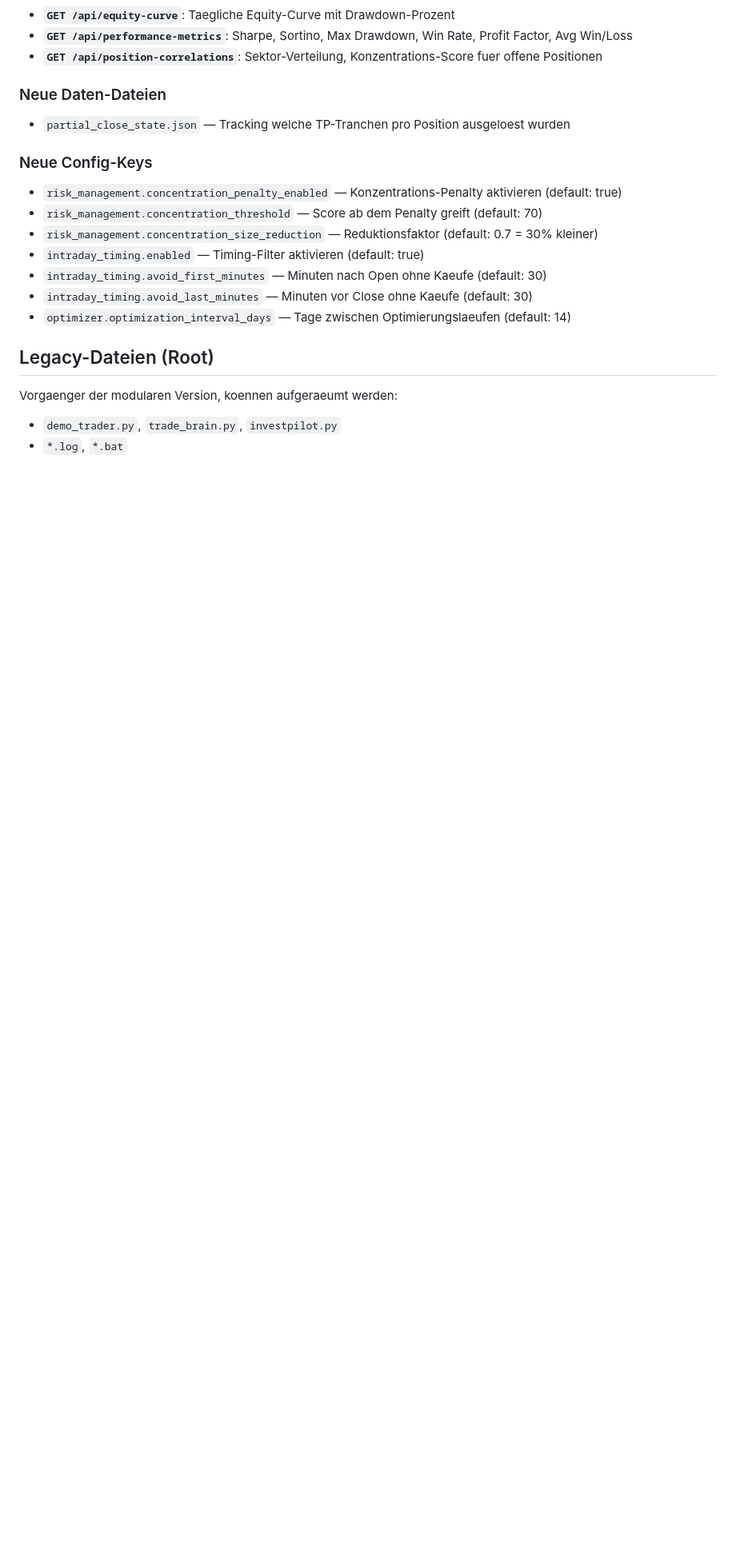
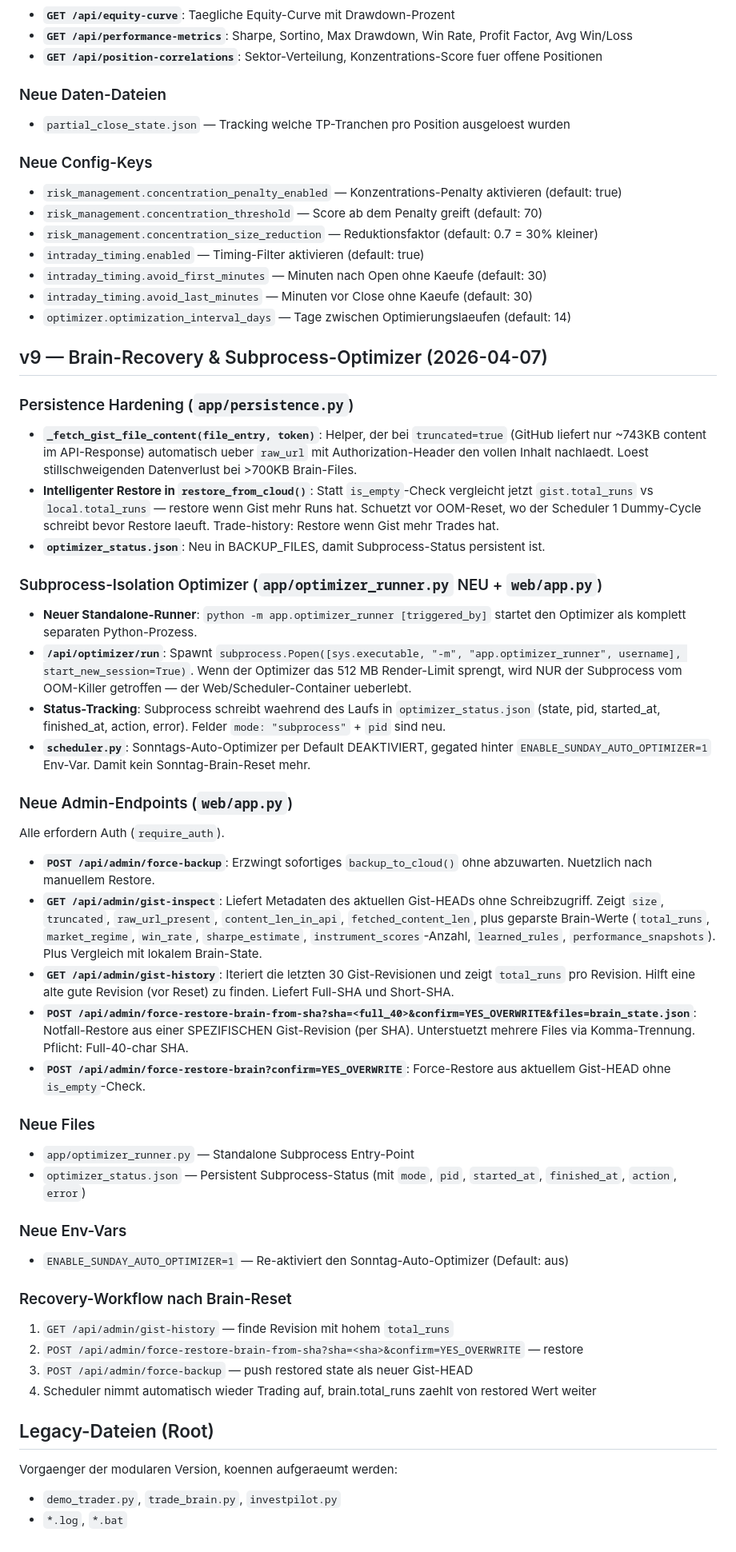
Before and after one commit to carlosbaumann754-svg/investpilot, a Markdown page: CLAUDE.md, the part around the change. Shown at 80% size. Drawn GitHub-style; blank space fills up the shorter version.

Commit message:
docs: v9 — Brain-Recovery, Subprocess-Optimizer, Admin-Endpoints
- _fetch_gist_file_content + intelligenter restore (gist.runs > local.runs)
- optimizer_runner.py subprocess isolation (OOM safety)
- Sonntag-Auto-Optimizer disabled per default (env var gated)
- Neue Admin-Endpoints: force-backup, gist-inspect, gist-history,
  force-restore-brain[-from-sha]
- Recovery-Workflow nach Brain-Reset dokumentiert

```diff
--- a/CLAUDE.md
+++ b/CLAUDE.md
@@ -438,6 +438,40 @@ investpilot/
 - `intraday_timing.avoid_last_minutes` — Minuten vor Close ohne Kaeufe (default: 30)
 - `optimizer.optimization_interval_days` — Tage zwischen Optimierungslaeufen (default: 14)
 
+## v9 — Brain-Recovery & Subprocess-Optimizer (2026-04-07)
+
+### Persistence Hardening (`app/persistence.py`)
+- **`_fetch_gist_file_content(file_entry, token)`**: Helper, der bei `truncated=true` (GitHub liefert nur ~743KB content im API-Response) automatisch ueber `raw_url` mit Authorization-Header den vollen Inhalt nachlaedt. Loest stillschweigenden Datenverlust bei >700KB Brain-Files.
+- **Intelligenter Restore in `restore_from_cloud()`**: Statt `is_empty`-Check vergleicht jetzt `gist.total_runs` vs `local.total_runs` — restore wenn Gist mehr Runs hat. Schuetzt vor OOM-Reset, wo der Scheduler 1 Dummy-Cycle schreibt bevor Restore laeuft. Trade-history: Restore wenn Gist mehr Trades hat.
+- **`optimizer_status.json`**: Neu in BACKUP_FILES, damit Subprocess-Status persistent ist.
+
+### Subprocess-Isolation Optimizer (`app/optimizer_runner.py` NEU + `web/app.py`)
+- **Neuer Standalone-Runner**: `python -m app.optimizer_runner [triggered_by]` startet den Optimizer als komplett separaten Python-Prozess.
+- **`/api/optimizer/run`**: Spawnt `subprocess.Popen([sys.executable, "-m", "app.optimizer_runner", username], start_new_session=True)`. Wenn der Optimizer das 512 MB Render-Limit sprengt, wird NUR der Subprocess vom OOM-Killer getroffen — der Web/Scheduler-Container ueberlebt.
+- **Status-Tracking**: Subprocess schreibt waehrend des Laufs in `optimizer_status.json` (state, pid, started_at, finished_at, action, error). Felder `mode: "subprocess"` + `pid` sind neu.
+- **`scheduler.py`**: Sonntags-Auto-Optimizer per Default DEAKTIVIERT, gegated hinter `ENABLE_SUNDAY_AUTO_OPTIMIZER=1` Env-Var. Damit kein Sonntag-Brain-Reset mehr.
+
+### Neue Admin-Endpoints (`web/app.py`)
+Alle erfordern Auth (`require_auth`).
+- **`POST /api/admin/force-backup`**: Erzwingt sofortiges `backup_to_cloud()` ohne abzuwarten. Nuetzlich nach manuellem Restore.
+- **`GET /api/admin/gist-inspect`**: Liefert Metadaten des aktuellen Gist-HEADs ohne Schreibzugriff. Zeigt `size`, `truncated`, `raw_url_present`, `content_len_in_api`, `fetched_content_len`, plus geparste Brain-Werte (`total_runs`, `market_regime`, `win_rate`, `sharpe_estimate`, `instrument_scores`-Anzahl, `learned_rules`, `performance_snapshots`). Plus Vergleich mit lokalem Brain-State.
+- **`GET /api/admin/gist-history`**: Iteriert die letzten 30 Gist-Revisionen und zeigt `total_runs` pro Revision. Hilft eine alte gute Revision (vor Reset) zu finden. Liefert Full-SHA und Short-SHA.
+- **`POST /api/admin/force-restore-brain-from-sha?sha=<full_40>&confirm=YES_OVERWRITE&files=brain_state.json`**: Notfall-Restore aus einer SPEZIFISCHEN Gist-Revision (per SHA). Unterstuetzt mehrere Files via Komma-Trennung. Pflicht: Full-40-char SHA.
+- **`POST /api/admin/force-restore-brain?confirm=YES_OVERWRITE`**: Force-Restore aus aktuellem Gist-HEAD ohne `is_empty`-Check.
+
+### Neue Files
+- `app/optimizer_runner.py` — Standalone Subprocess Entry-Point
+- `optimizer_status.json` — Persistent Subprocess-Status (mit `mode`, `pid`, `started_at`, `finished_at`, `action`, `error`)
+
+### Neue Env-Vars
+- `ENABLE_SUNDAY_AUTO_OPTIMIZER=1` — Re-aktiviert den Sonntag-Auto-Optimizer (Default: aus)
+
+### Recovery-Workflow nach Brain-Reset
+1. `GET /api/admin/gist-history` — finde Revision mit hohem `total_runs`
+2. `POST /api/admin/force-restore-brain-from-sha?sha=<sha>&confirm=YES_OVERWRITE` — restore
+3. `POST /api/admin/force-backup` — push restored state als neuer Gist-HEAD
+4. Scheduler nimmt automatisch wieder Trading auf, brain.total_runs zaehlt von restored Wert weiter
+
 ## Legacy-Dateien (Root)
 Vorgaenger der modularen Version, koennen aufgeraeumt werden:
 - `demo_trader.py`, `trade_brain.py`, `investpilot.py`
```
